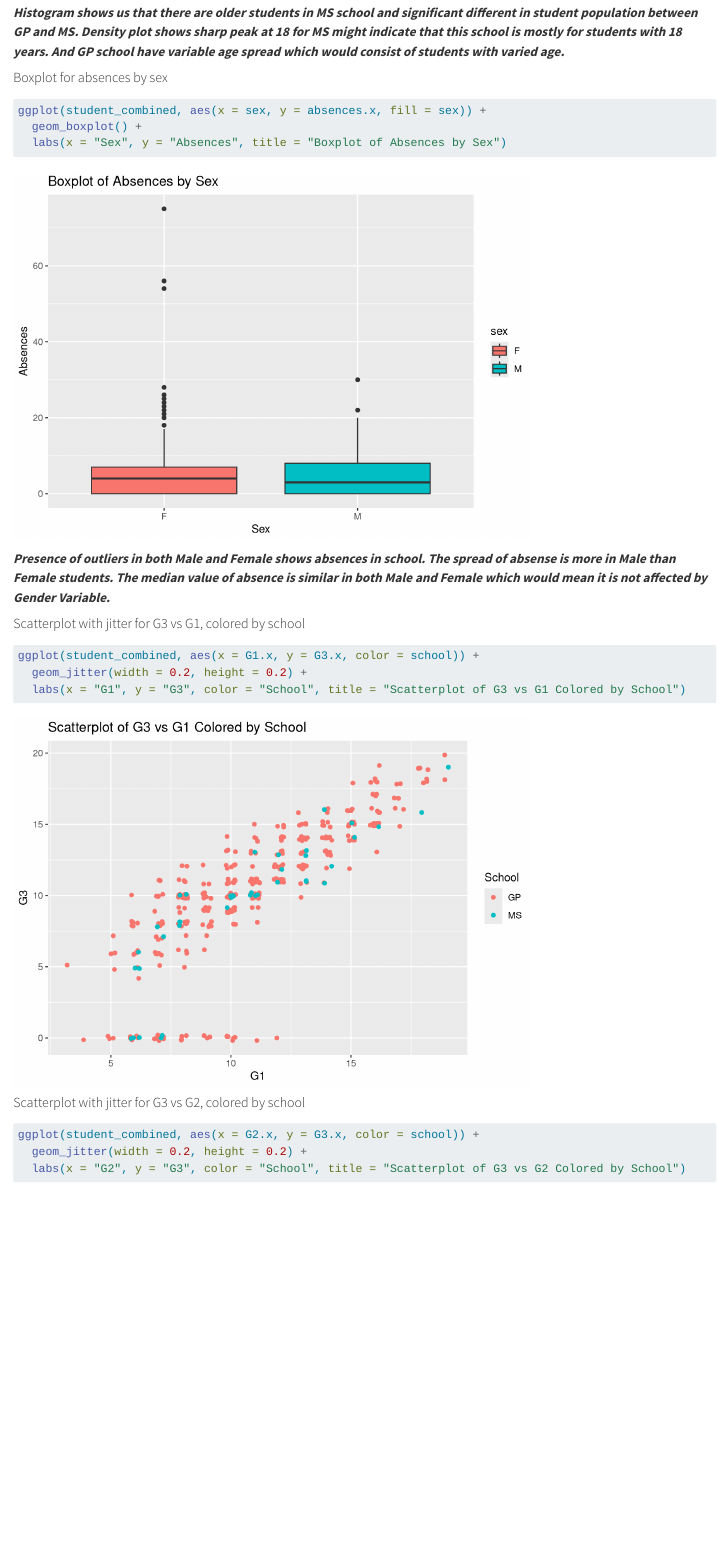
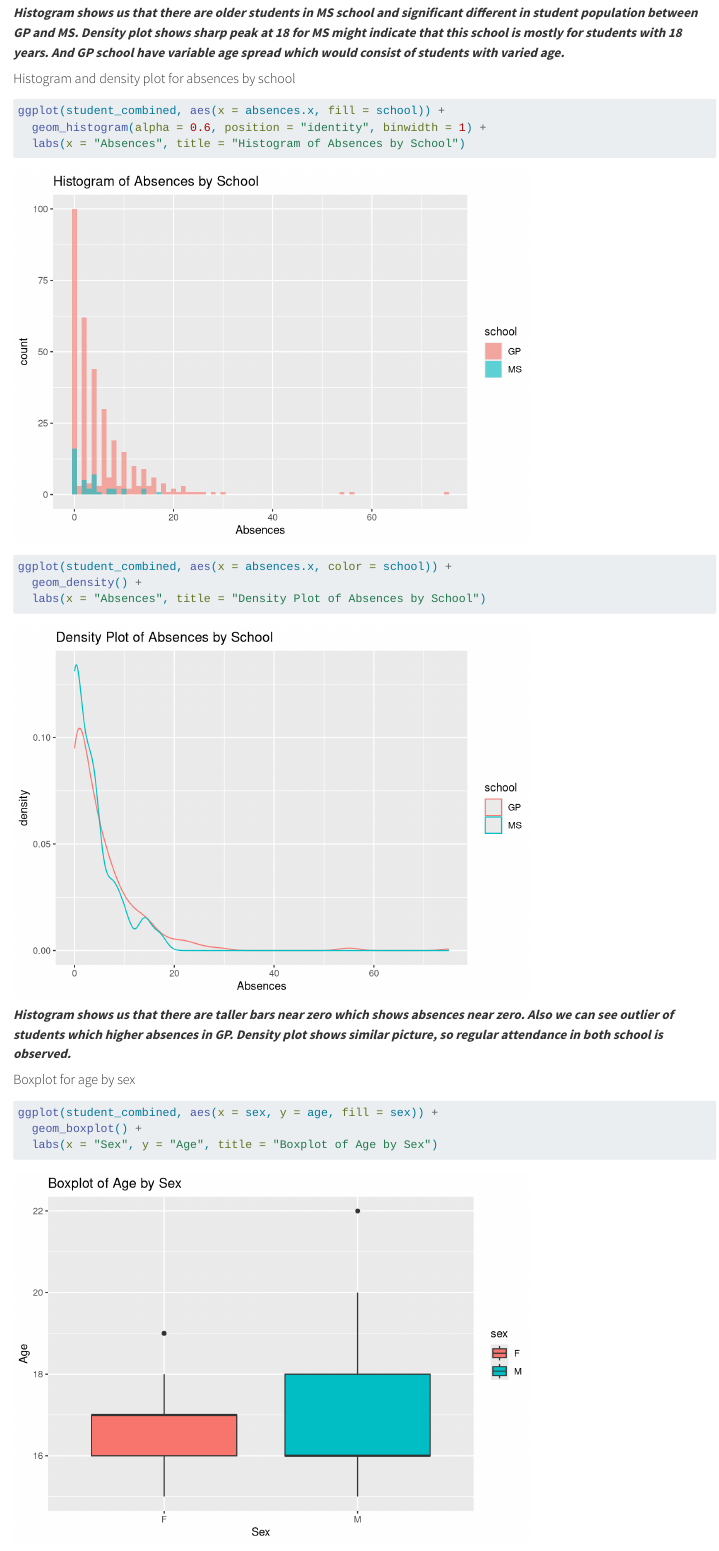
Before and after one commit to JayProngs/ST_558_HW5, a Quarto document (ST_558_HW5.qmd): the page in a window 1100 px wide, from 12810 px down before the commit and from 12790 px down after it, so that both start at the same text. Rendered offline with R 4.5, knitr and Pandoc in place of Quarto, with nearby package versions; code that draws random numbers runs with fixed seeds of ours; long lines of code are wrapped.

Commit message:
update 2 code chunks

````diff
--- a/ST_558_HW5.qmd
+++ b/ST_558_HW5.qmd
@@ -179,7 +179,6 @@ ggplot(student_combined, aes(x = school, fill = sex)) +
 
 ```{r}
 summary_stats <- student_combined |>
-  filter(internet == "yes") |>
   summarize(
     mean_age = mean(age, na.rm = TRUE),
     sd_age = sd(age, na.rm = TRUE),
@@ -286,3 +285,24 @@ ggplot(student_combined, aes(x = age, color = school)) +
 ```
 
 ***Histogram shows us that there are older students in MS school and significant different in student population between GP and MS. Density plot shows sharp peak at 18 for MS might indicate that this school is mostly for students with 18 years. And GP school have variable age spread which would consist of students with varied age.***
+
+#### Histogram and density plot for absences by school
+
+```{r}
+ggplot(student_combined, aes(x = absences.x, fill = school)) +
+  geom_histogram(alpha = 0.6, position = "identity", binwidth = 1) +
+  labs(x = "Absences", title = "Histogram of Absences by School")
+
+ggplot(student_combined, aes(x = absences.x, color = school)) +
+  geom_density() +
+  labs(x = "Absences", title = "Density Plot of Absences by School")
+```
+
+***Histogram shows us that there are taller bars near zero which shows absences near zero. Also we can see outlier of students which higher absences in GP. Density plot shows similar picture, so regular attendance in both school is observed.***
+
+#### Boxplot for age by sex
+
+```{r}
+ggplot(student_combined, aes(x = sex, y = age, fill = sex)) +
+  geom_boxplot() +
+  labs(x = "Sex", y = "Age", title = "Boxplot of Age by Sex")
````
Also changed, not shown: HW5-EDA_Practice.pdf, docs/search.json, ST_558_HW5.qmd (7 more changed lines), 25 other files.
